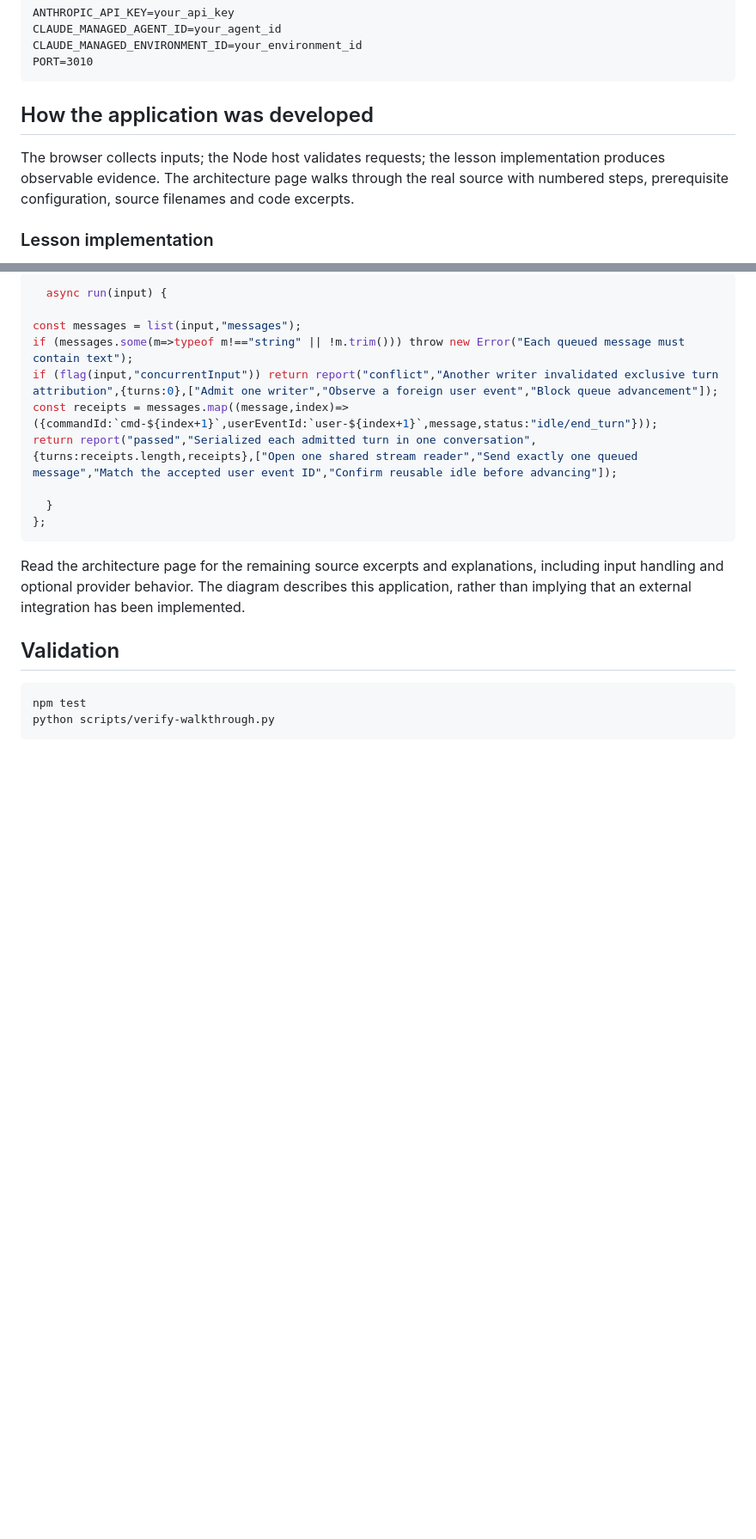
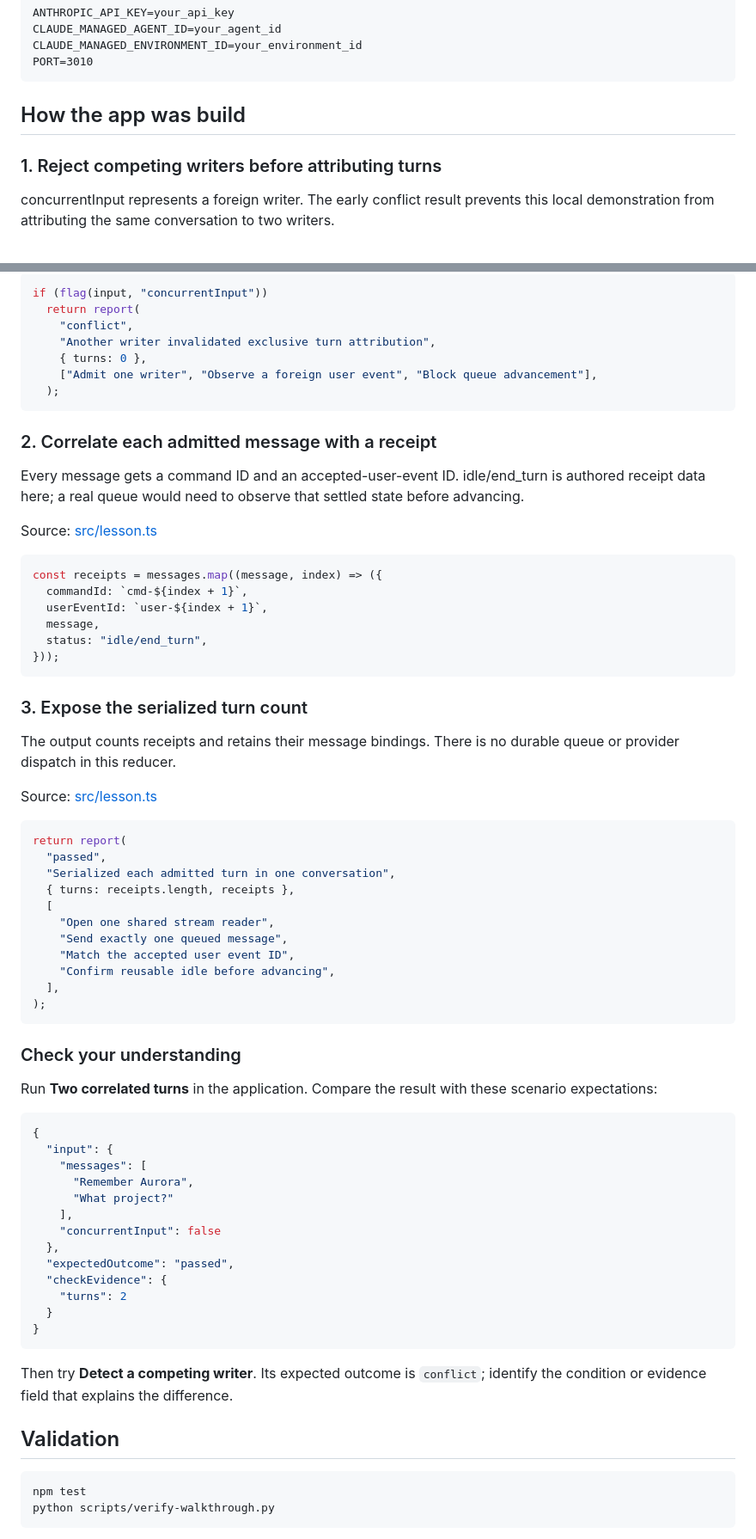
Before and after one commit to luiscoco/Udemy-claude-managed-agents-lesson-c10-app, a Markdown page: README.md, 2 parts joined by grey strips. Shown at 86% size. Rendered like a GitHub page; blank space fills up the shorter version.

Commit message:
Teach lesson concepts with formatted source walkthroughs

````diff
--- a/README.md
+++ b/README.md
@@ -42,9 +42,9 @@ CLAUDE_MANAGED_ENVIRONMENT_ID=your_environment_id
 PORT=3010
 ```
 
-## How the application was developed
+## How the app was build
 
-The browser collects inputs; the Node host validates requests; the lesson implementation produces observable evidence. The architecture page walks through the real source with numbered steps, prerequisite configuration, source filenames and code excerpts.
+### 1. Reject competing writers before attributing turns
 
-### Lesson implementation
+concurrentInput represents a foreign writer. The early conflict result prevents this local demonstration from attributing the same conversation to two writers.
 
@@ -52,18 +52,70 @@ The browser collects inputs; the Node host validates requests; the lesson implem
 
 ```typescript
-  async run(input) {
-
-const messages = list(input,"messages");
-if (messages.some(m=>typeof m!=="string" || !m.trim())) throw new Error("Each queued message must contain text");
-if (flag(input,"concurrentInput")) return report("conflict","Another writer invalidated exclusive turn attribution",{turns:0},["Admit one writer","Observe a foreign user event","Block queue advancement"]);
-const receipts = messages.map((message,index)=>({commandId:`cmd-${index+1}`,userEventId:`user-${index+1}`,message,status:"idle/end_turn"}));
-return report("passed","Serialized each admitted turn in one conversation",{turns:receipts.length,receipts},["Open one shared stream reader","Send exactly one queued message","Match the accepted user event ID","Confirm reusable idle before advancing"]);
-
-  }
-};
+if (flag(input, "concurrentInput"))
+  return report(
+    "conflict",
+    "Another writer invalidated exclusive turn attribution",
+    { turns: 0 },
+    ["Admit one writer", "Observe a foreign user event", "Block queue advancement"],
+  );
 ```
 
-Read the architecture page for the remaining source excerpts and explanations, including input handling and optional provider behavior. The diagram describes this application, rather than implying that an external integration has been implemented.
+### 2. Correlate each admitted message with a receipt
+
+Every message gets a command ID and an accepted-user-event ID. idle/end_turn is authored receipt data here; a real queue would need to observe that settled state before advancing.
+
+Source: [src/lesson.ts](src/lesson.ts#L16)
+
+```typescript
+const receipts = messages.map((message, index) => ({
+  commandId: `cmd-${index + 1}`,
+  userEventId: `user-${index + 1}`,
+  message,
+  status: "idle/end_turn",
+}));
+```
+
+### 3. Expose the serialized turn count
+
+The output counts receipts and retains their message bindings. There is no durable queue or provider dispatch in this reducer.
+
+Source: [src/lesson.ts](src/lesson.ts#L17)
+
+```typescript
+return report(
+  "passed",
+  "Serialized each admitted turn in one conversation",
+  { turns: receipts.length, receipts },
+  [
+    "Open one shared stream reader",
+    "Send exactly one queued message",
+    "Match the accepted user event ID",
+    "Confirm reusable idle before advancing",
+  ],
+);
+```
+
+### Check your understanding
+
+Run **Two correlated turns** in the application. Compare the result with these scenario expectations:
+
+```json
+{
+  "input": {
+    "messages": [
+      "Remember Aurora",
+      "What project?"
+    ],
+    "concurrentInput": false
+  },
+  "expectedOutcome": "passed",
+  "checkEvidence": {
+    "turns": 2
+  }
+}
+```
+
+Then try **Detect a competing writer**. Its expected outcome is `conflict`; identify the condition or evidence field that explains the difference.
 
 ## Validation
 
````
Also changed, not shown: other parts of README.md (+1 -1 lines).
